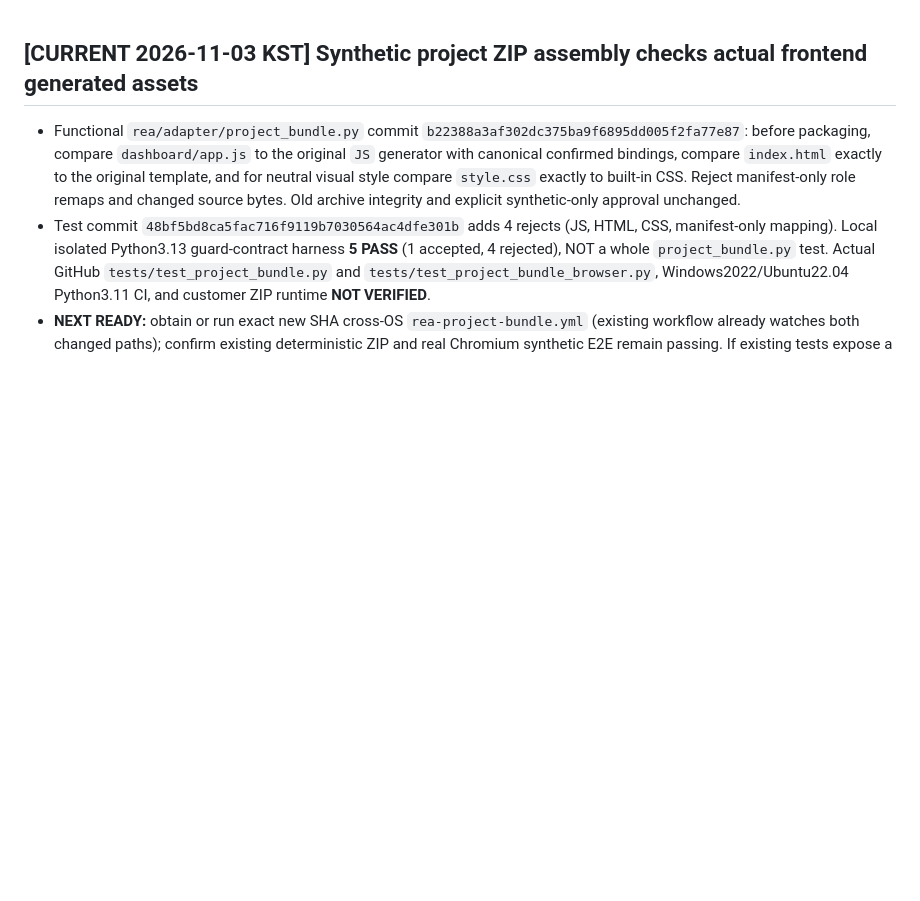
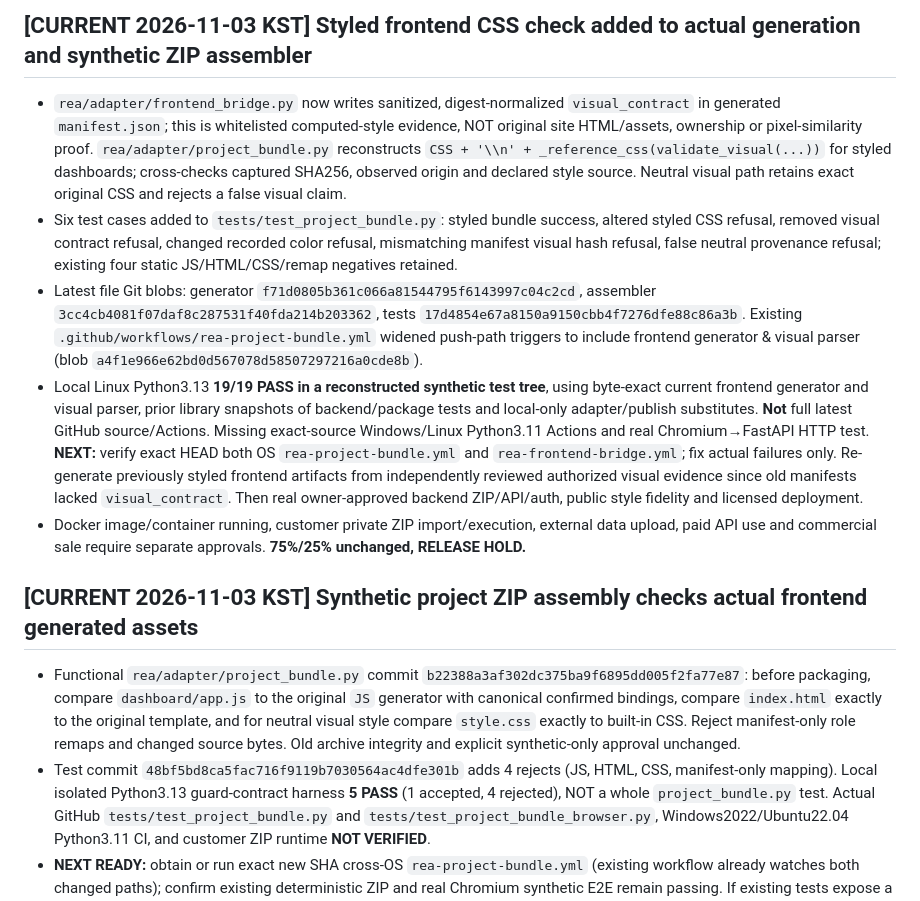
Before and after one commit to hibi89/REA_Web, a Markdown page: docs/17_NEXT_TASK.md, the part around the change. Drawn GitHub-style; blank space fills up the shorter version.

Commit message:
docs(rea): record styled CSS evidence verification and exact-test limits

```diff
--- a/docs/17_NEXT_TASK.md
+++ b/docs/17_NEXT_TASK.md
@@ -1,3 +1,10 @@
+## [CURRENT 2026-11-03 KST] Styled frontend CSS check added to actual generation and synthetic ZIP assembler
+- `rea/adapter/frontend_bridge.py` now writes sanitized, digest-normalized `visual_contract` in generated `manifest.json`; this is whitelisted computed-style evidence, NOT original site HTML/assets, ownership or pixel-similarity proof. `rea/adapter/project_bundle.py` reconstructs `CSS + '\\n' + _reference_css(validate_visual(...))` for styled dashboards; cross-checks captured SHA256, observed origin and declared style source. Neutral visual path retains exact original CSS and rejects a false visual claim.
+- Six test cases added to `tests/test_project_bundle.py`: styled bundle success, altered styled CSS refusal, removed visual contract refusal, changed recorded color refusal, mismatching manifest visual hash refusal, false neutral provenance refusal; existing four static JS/HTML/CSS/remap negatives retained.
+- Latest file Git blobs: generator `f71d0805b361c066a81544795f6143997c04c2cd`, assembler `3cc4cb4081f07daf8c287531f40fda214b203362`, tests `17d4854e67a8150a9150cbb4f7276dfe88c86a3b`. Existing `.github/workflows/rea-project-bundle.yml` widened push-path triggers to include frontend generator & visual parser (blob `a4f1e966e62bd0d567078d58507297216a0cde8b`).
+- Local Linux Python3.13 **19/19 PASS in a reconstructed synthetic test tree**, using byte-exact current frontend generator and visual parser, prior library snapshots of backend/package tests and local-only adapter/publish substitutes. **Not** full latest GitHub source/Actions. Missing exact-source Windows/Linux Python3.11 Actions and real Chromium→FastAPI HTTP test. **NEXT:** verify exact HEAD both OS `rea-project-bundle.yml` and `rea-frontend-bridge.yml`; fix actual failures only. Re-generate previously styled frontend artifacts from independently reviewed authorized visual evidence since old manifests lacked `visual_contract`. Then real owner-approved backend ZIP/API/auth, public style fidelity and licensed deployment.
+- Docker image/container running, customer private ZIP import/execution, external data upload, paid API use and commercial sale require separate approvals. **75%/25% unchanged, RELEASE HOLD.**
+
 ## [CURRENT 2026-11-03 KST] Synthetic project ZIP assembly checks actual frontend generated assets
 - Functional `rea/adapter/project_bundle.py` commit `b22388a3af302dc375ba9f6895dd005f2fa77e87`: before packaging, compare `dashboard/app.js` to the original `JS` generator with canonical confirmed bindings, compare `index.html` exactly to the original template, and for neutral visual style compare `style.css` exactly to built-in CSS. Reject manifest-only role remaps and changed source bytes. Old archive integrity and explicit synthetic-only approval unchanged.
 - Test commit `48bf5bd8ca5fac716f9119b7030564ac4dfe301b` adds 4 rejects (JS, HTML, CSS, manifest-only mapping). Local isolated Python3.13 guard-contract harness **5 PASS** (1 accepted, 4 rejected), NOT a whole `project_bundle.py` test. Actual GitHub `tests/test_project_bundle.py` and `tests/test_project_bundle_browser.py`, Windows2022/Ubuntu22.04 Python3.11 CI, and customer ZIP runtime **NOT VERIFIED**.
```
